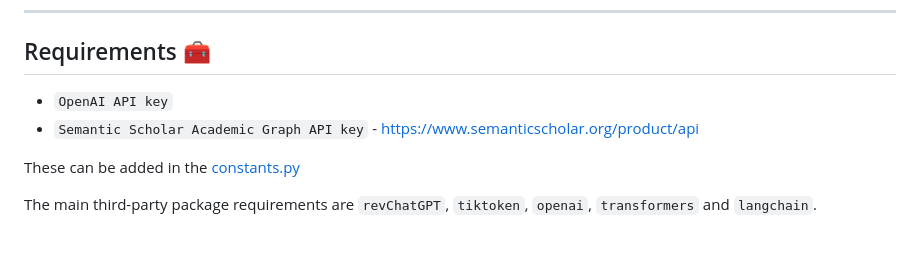
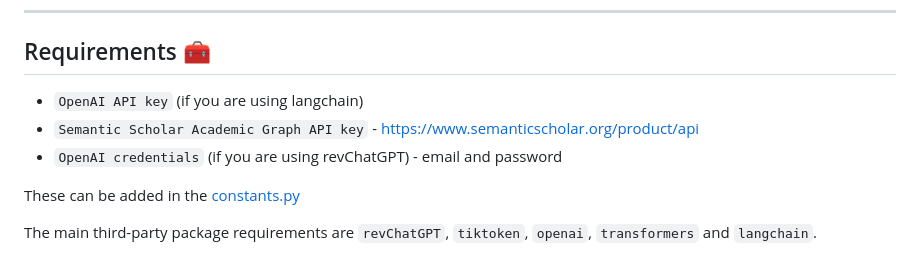
Before and after one commit to shauryr/S2QA, a Markdown page: README.md, the part around the change. Rendered like a GitHub page.

Commit message:
- added cred info

```diff
--- a/README.md
+++ b/README.md
@@ -80,8 +80,9 @@ Overall, transformers have had a significant impact on language, particularly in
 
 ## Requirements 🧰
 
-- `OpenAI API key`
+- `OpenAI API key` (if you are using langchain)
 - `Semantic Scholar Academic Graph API key` - https://www.semanticscholar.org/product/api
+- `OpenAI credentials` (if you are using revChatGPT) - email and password
 
 These can be added in the [constants.py](constants.py)
 
```
